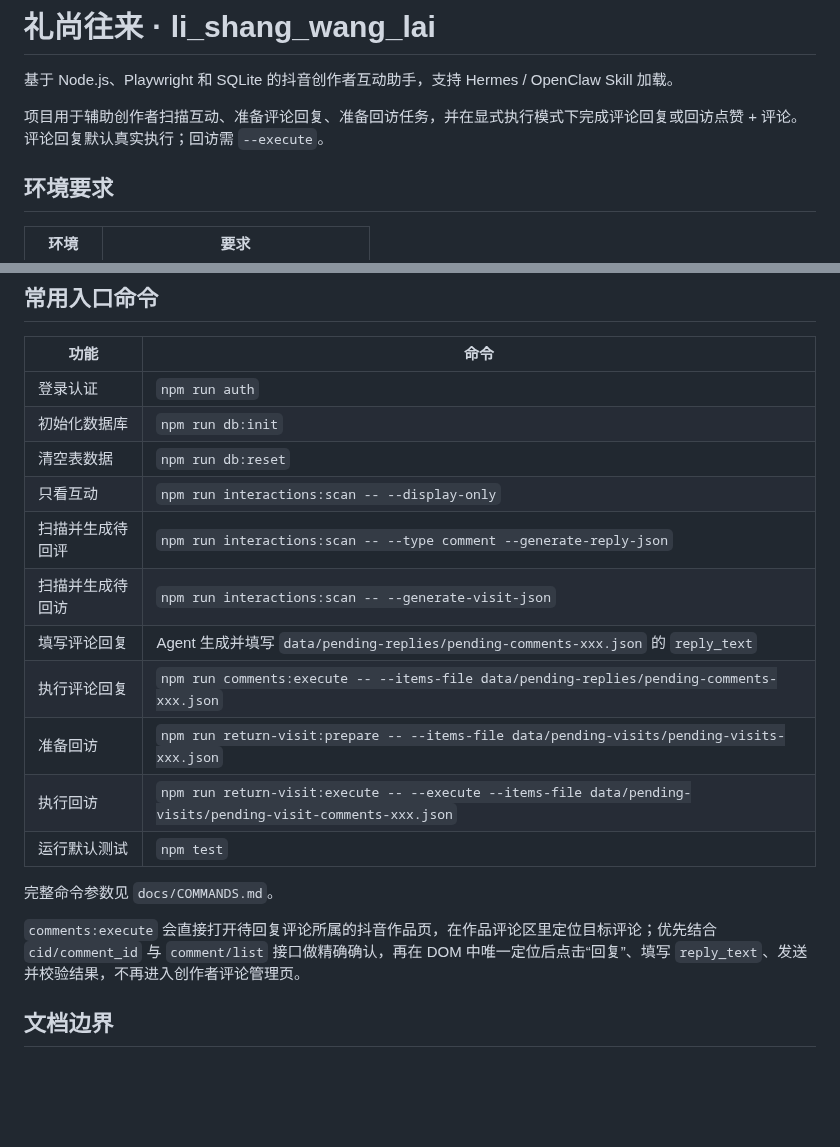
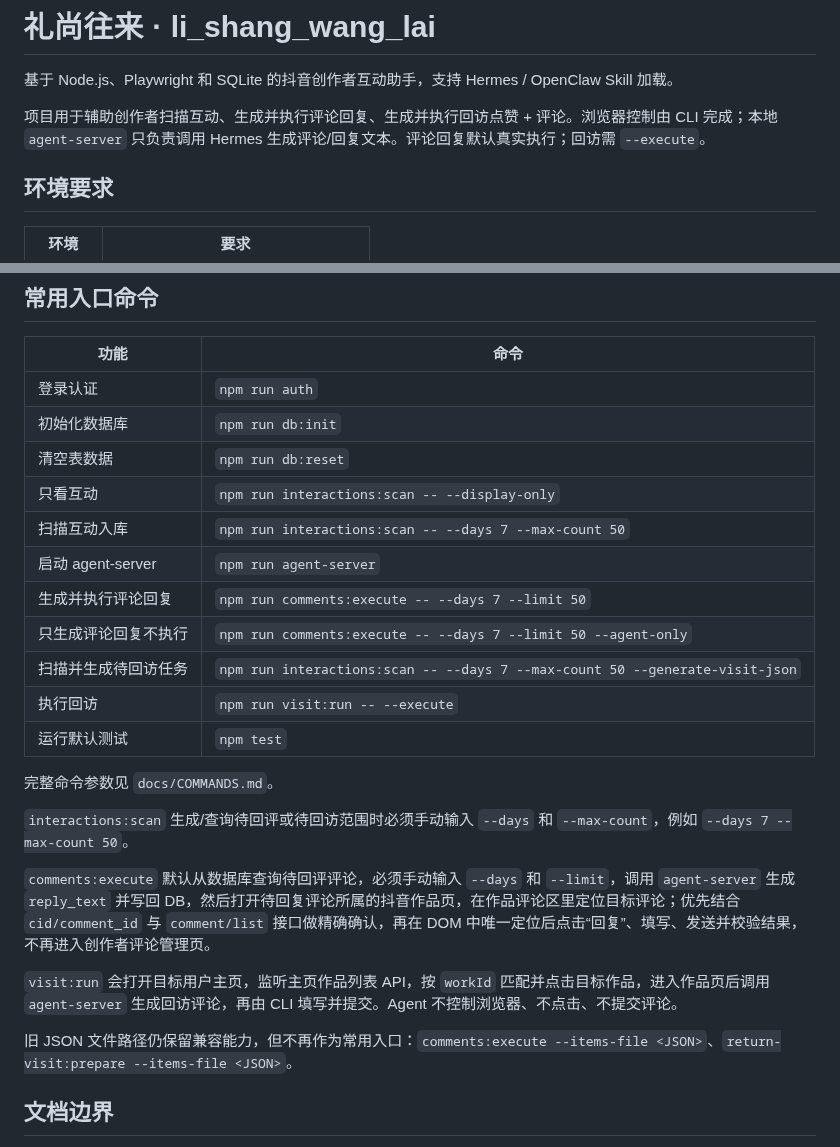
Before and after one commit to breezePeak/li_shang_wang_lai, a Markdown page: README.md, 2 parts joined by grey strips. Rendered like a GitHub page; blank space fills up the shorter version.

```diff
--- a/README.md
+++ b/README.md
@@ -2,7 +2,7 @@
 
 基于 Node.js、Playwright 和 SQLite 的抖音创作者互动助手，支持 Hermes / OpenClaw Skill 加载。
 
-项目用于辅助创作者扫描互动、准备评论回复、准备回访任务，并在显式执行模式下完成评论回复或回访点赞 + 评论。评论回复默认真实执行；回访需 `--execute`。
+项目用于辅助创作者扫描互动、生成并执行评论回复、生成并执行回访点赞 + 评论。浏览器控制由 CLI 完成；本地 `agent-server` 只负责调用 Hermes 生成评论/回复文本。评论回复默认真实执行；回访需 `--execute`。
 
 
 ## 环境要求
@@ -99,17 +99,23 @@ npm run auth
 | 初始化数据库 | `npm run db:init` |
 | 清空表数据 | `npm run db:reset` |
 | 只看互动 | `npm run interactions:scan -- --display-only` |
-| 扫描并生成待回评 | `npm run interactions:scan -- --type comment --generate-reply-json` |
-| 扫描并生成待回访 | `npm run interactions:scan -- --generate-visit-json` |
-| 填写评论回复 | Agent 生成并填写 `data/pending-replies/pending-comments-xxx.json` 的 `reply_text` |
-| 执行评论回复 | `npm run comments:execute -- --items-file data/pending-replies/pending-comments-xxx.json` |
-| 准备回访 | `npm run return-visit:prepare -- --items-file data/pending-visits/pending-visits-xxx.json` |
-| 执行回访 | `npm run return-visit:execute -- --execute --items-file data/pending-visits/pending-visit-comments-xxx.json` |
+| 扫描互动入库 | `npm run interactions:scan -- --days 7 --max-count 50` |
+| 启动 agent-server | `npm run agent-server` |
+| 生成并执行评论回复 | `npm run comments:execute -- --days 7 --limit 50` |
+| 只生成评论回复不执行 | `npm run comments:execute -- --days 7 --limit 50 --agent-only` |
+| 扫描并生成待回访任务 | `npm run interactions:scan -- --days 7 --max-count 50 --generate-visit-json` |
+| 执行回访 | `npm run visit:run -- --execute` |
 | 运行默认测试 | `npm test` |
 
 完整命令参数见 `docs/COMMANDS.md`。
 
-`comments:execute` 会直接打开待回复评论所属的抖音作品页，在作品评论区里定位目标评论；优先结合 `cid/comment_id` 与 `comment/list` 接口做精确确认，再在 DOM 中唯一定位后点击“回复”、填写 `reply_text`、发送并校验结果，不再进入创作者评论管理页。
+`interactions:scan` 生成/查询待回评或待回访范围时必须手动输入 `--days` 和 `--max-count`，例如 `--days 7 --max-count 50`。
+
+`comments:execute` 默认从数据库查询待回评评论，必须手动输入 `--days` 和 `--limit`，调用 `agent-server` 生成 `reply_text` 并写回 DB，然后打开待回复评论所属的抖音作品页，在作品评论区里定位目标评论；优先结合 `cid/comment_id` 与 `comment/list` 接口做精确确认，再在 DOM 中唯一定位后点击“回复”、填写、发送并校验结果，不再进入创作者评论管理页。
+
+`visit:run` 会打开目标用户主页，监听主页作品列表 API，按 `workId` 匹配并点击目标作品，进入作品页后调用 `agent-server` 生成回访评论，再由 CLI 填写并提交。Agent 不控制浏览器、不点击、不提交评论。
+
+旧 JSON 文件路径仍保留兼容能力，但不再作为常用入口：`comments:execute --items-file <JSON>`、`return-visit:prepare --items-file <JSON>`。
 
 
 ## 文档边界
```
Also changed, not shown: docs/TODO.md (+27 -15 lines).
